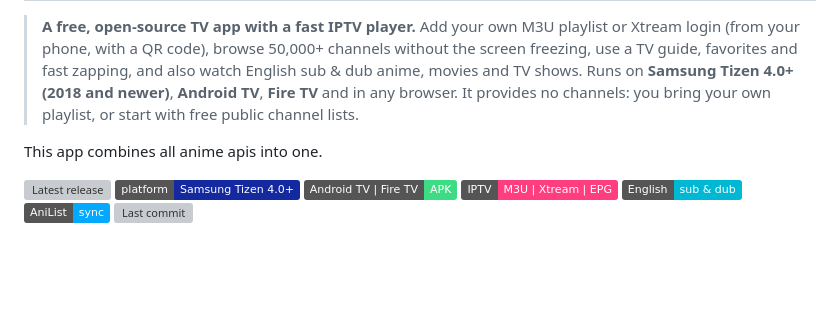
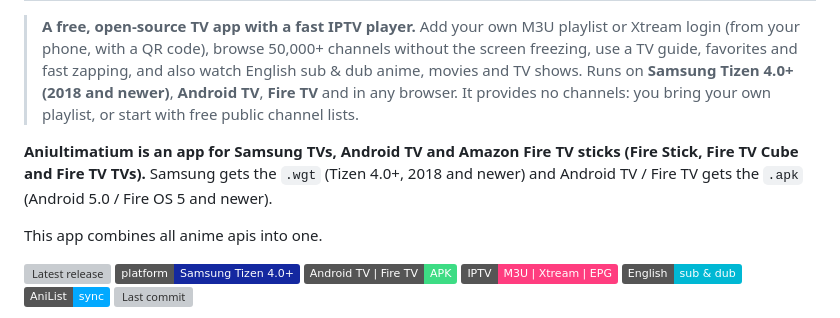
Before and after one commit to AdvaithAvinash/AniUltimatium, a Markdown page: README.md, the part around the change. GitHub-like rendering; badges without logos; blank space fills up the shorter version; grey boxes are pictures that could not be loaded.

Commit message:
README: say it is an app for Samsung TV, Android TV and Fire Sticks
Co-Authored-By: Claude Sonnet 5.5 <noreply@anthropic.com>
Claude-Session: https://claude.ai/code/session_01Vo3BioyhTLSy1unuiMxJ2e

```diff
--- a/README.md
+++ b/README.md
@@ -3,6 +3,8 @@
 > **A free, open-source TV app with a fast IPTV player.** Add your own M3U playlist or Xtream login (from your phone, with a QR code), browse 50,000+ channels without the screen freezing,
 > use a TV guide, favorites and fast zapping, and also watch English sub & dub anime, movies and TV shows. Runs on **Samsung Tizen 4.0+ (2018 and newer)**, **Android TV**, **Fire TV** and in any browser.
 > It provides no channels: you bring your own playlist, or start with free public channel lists.
+
+**Aniultimatium is an app for Samsung TVs, Android TV and Amazon Fire TV sticks (Fire Stick, Fire TV Cube and Fire TV TVs).** Samsung gets the `.wgt` (Tizen 4.0+, 2018 and newer) and Android TV / Fire TV gets the `.apk` (Android 5.0 / Fire OS 5 and newer).
 
 This app combines all anime apis into one.
 
```
